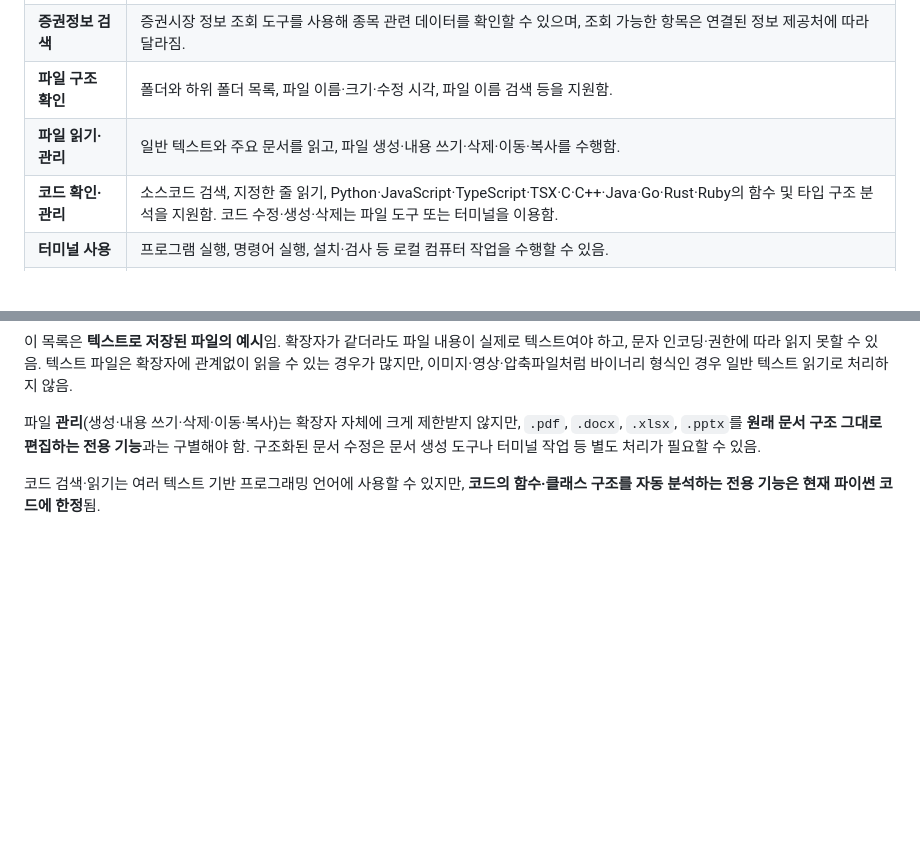
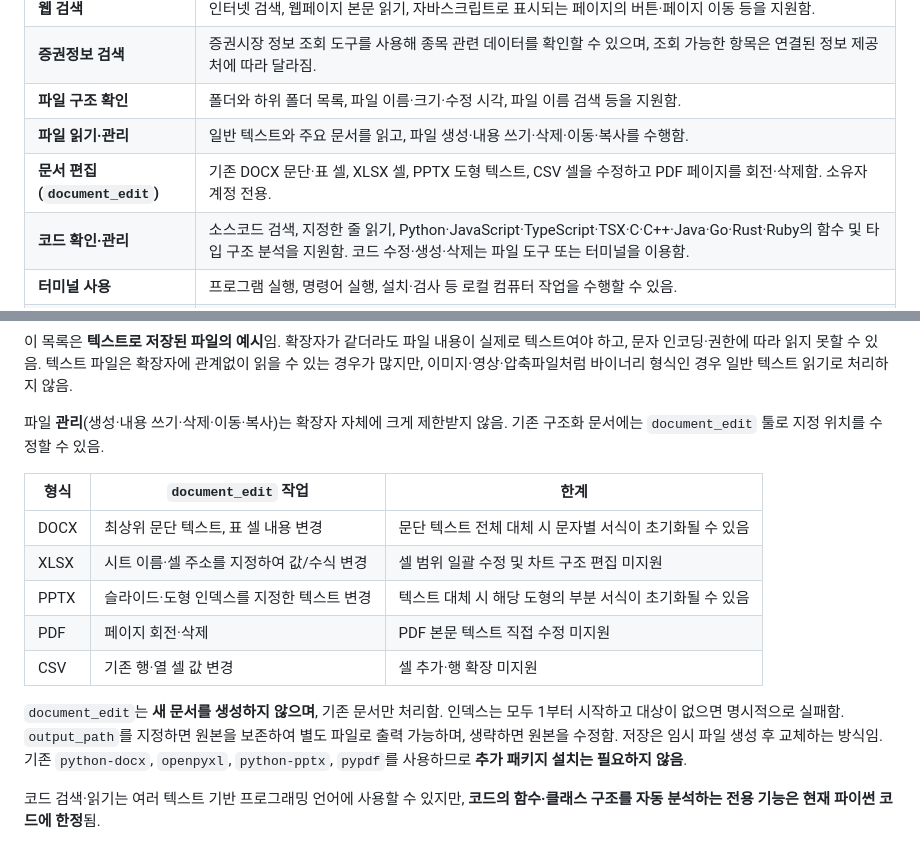
Before and after one commit to FoggyCaligo/MAI_MyAI_sllm, a Markdown page: README.md, 2 parts joined by grey strips. Rendered like a GitHub page; blank space fills up the shorter version.

Commit message:
Document new document_edit tool, supported formats and limitations in README

```diff
--- a/README.md
+++ b/README.md
@@ -16,6 +16,7 @@ MAI는 본인의 개인 컴퓨터에서 실행되어 해당 컴퓨터 전반을
 | **증권정보 검색** | 증권시장 정보 조회 도구를 사용해 종목 관련 데이터를 확인할 수 있으며, 조회 가능한 항목은 연결된 정보 제공처에 따라 달라짐. |
 | **파일 구조 확인** | 폴더와 하위 폴더 목록, 파일 이름·크기·수정 시각, 파일 이름 검색 등을 지원함. |
 | **파일 읽기·관리** | 일반 텍스트와 주요 문서를 읽고, 파일 생성·내용 쓰기·삭제·이동·복사를 수행함. |
+| **문서 편집 (`document_edit`)** | 기존 DOCX 문단·표 셀, XLSX 셀, PPTX 도형 텍스트, CSV 셀을 수정하고 PDF 페이지를 회전·삭제함. 소유자 계정 전용. |
 | **코드 확인·관리** | 소스코드 검색, 지정한 줄 읽기, Python·JavaScript·TypeScript·TSX·C·C++·Java·Go·Rust·Ruby의 함수 및 타입 구조 분석을 지원함. 코드 수정·생성·삭제는 파일 도구 또는 터미널을 이용함. |
 | **터미널 사용** | 프로그램 실행, 명령어 실행, 설치·검사 등 로컬 컴퓨터 작업을 수행할 수 있음. |
 | **이미지 인식** | 별도로 지정한 영상 인식 모델을 사용해 사진이나 그림을 분석함. 해당 모델을 설정하지 않으면 이용할 수 없음. |
@@ -43,7 +44,17 @@ MAI는 매번 모든 도구의 상세 입력 스키마를 모델에 넣지 않
 
 이 목록은 **텍스트로 저장된 파일의 예시**임. 확장자가 같더라도 파일 내용이 실제로 텍스트여야 하고, 문자 인코딩·권한에 따라 읽지 못할 수 있음. 텍스트 파일은 확장자에 관계없이 읽을 수 있는 경우가 많지만, 이미지·영상·압축파일처럼 바이너리 형식인 경우 일반 텍스트 읽기로 처리하지 않음.
 
-파일 **관리**(생성·내용 쓰기·삭제·이동·복사)는 확장자 자체에 크게 제한받지 않지만, `.pdf`, `.docx`, `.xlsx`, `.pptx`를 **원래 문서 구조 그대로 편집하는 전용 기능**과는 구별해야 함. 구조화된 문서 수정은 문서 생성 도구나 터미널 작업 등 별도 처리가 필요할 수 있음.
+파일 **관리**(생성·내용 쓰기·삭제·이동·복사)는 확장자 자체에 크게 제한받지 않음. 기존 구조화 문서에는 `document_edit` 툴로 지정 위치를 수정할 수 있음.
+
+| 형식 | `document_edit` 작업 | 한계 |
+|---|---|---|
+| DOCX | 최상위 문단 텍스트, 표 셀 내용 변경 | 문단 텍스트 전체 대체 시 문자별 서식이 초기화될 수 있음 |
+| XLSX | 시트 이름·셀 주소를 지정하여 값/수식 변경 | 셀 범위 일괄 수정 및 차트 구조 편집 미지원 |
+| PPTX | 슬라이드·도형 인덱스를 지정한 텍스트 변경 | 텍스트 대체 시 해당 도형의 부분 서식이 초기화될 수 있음 |
+| PDF | 페이지 회전·삭제 | PDF 본문 텍스트 직접 수정 미지원 |
+| CSV | 기존 행·열 셀 값 변경 | 셀 추가·행 확장 미지원 |
+
+`document_edit`는 **새 문서를 생성하지 않으며**, 기존 문서만 처리함. 인덱스는 모두 1부터 시작하고 대상이 없으면 명시적으로 실패함. `output_path`를 지정하면 원본을 보존하여 별도 파일로 출력 가능하며, 생략하면 원본을 수정함. 저장은 임시 파일 생성 후 교체하는 방식임. 기존 `python-docx`, `openpyxl`, `python-pptx`, `pypdf`를 사용하므로 **추가 패키지 설치는 필요하지 않음**.
 
 코드 검색·읽기는 여러 텍스트 기반 프로그래밍 언어에 사용할 수 있지만, **코드의 함수·클래스 구조를 자동 분석하는 전용 기능은 현재 파이썬 코드에 한정**됨.
 
```
